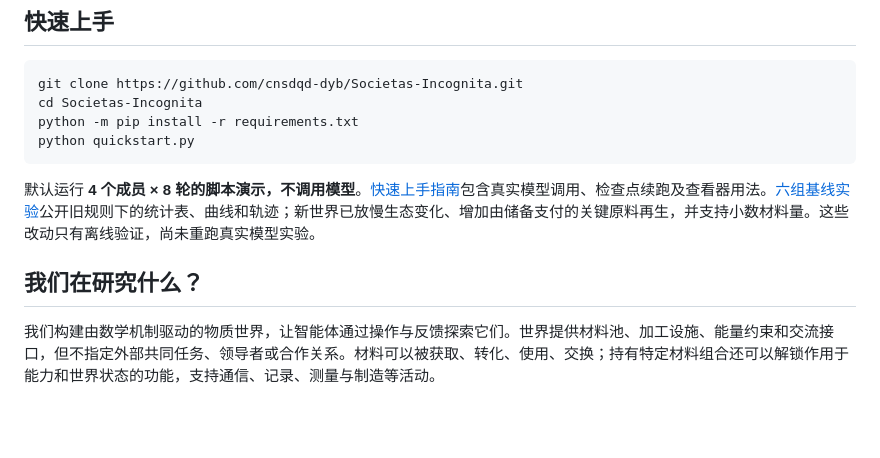
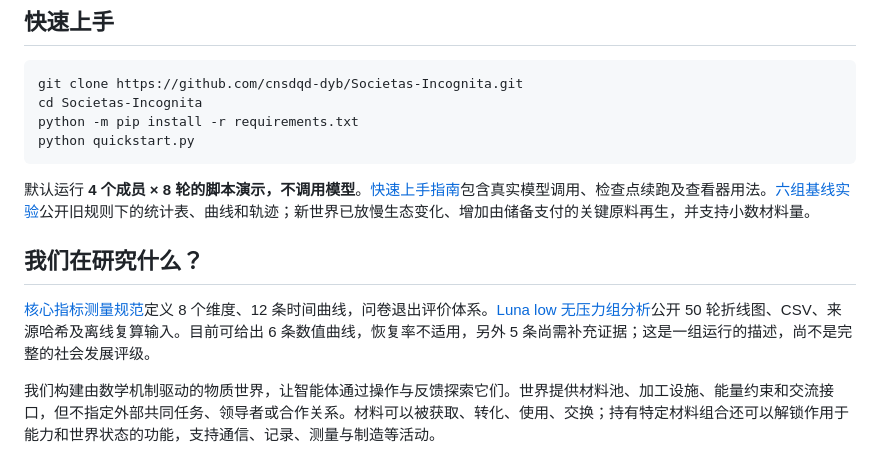
Before and after one commit to cnsdqd-dyb/Societas-Incognita, a Markdown page: README.zh-CN.md, the part around the change. Drawn GitHub-style; blank space fills up the shorter version.

````diff
--- a/README.zh-CN.md
+++ b/README.zh-CN.md
@@ -17,9 +17,11 @@ python -m pip install -r requirements.txt
 python quickstart.py
 ```
 
-默认运行 **4 个成员 × 8 轮的脚本演示，不调用模型**。[快速上手指南](QUICKSTART.zh-CN.md)包含真实模型调用、检查点续跑及查看器用法。[六组基线实验](results/baseline_20261010/README.zh-CN.md)公开旧规则下的统计表、曲线和轨迹；新世界已放慢生态变化、增加由储备支付的关键原料再生，并支持小数材料量。这些改动只有离线验证，尚未重跑真实模型实验。
+默认运行 **4 个成员 × 8 轮的脚本演示，不调用模型**。[快速上手指南](QUICKSTART.zh-CN.md)包含真实模型调用、检查点续跑及查看器用法。[六组基线实验](results/baseline_20261010/README.zh-CN.md)公开旧规则下的统计表、曲线和轨迹；新世界已放慢生态变化、增加由储备支付的关键原料再生，并支持小数材料量。
 
 ## 我们在研究什么？
+
+[核心指标测量规范](society_probe/society_probe/CORE_METRICS_V1.md)定义 8 个维度、12 条时间曲线，问卷退出评价体系。[Luna low 无压力组分析](results/luna_low_no_pressure_20261011/README.md)公开 50 轮折线图、CSV、来源哈希及离线复算输入。目前可给出 6 条数值曲线，恢复率不适用，另外 5 条尚需补充证据；这是一组运行的描述，尚不是完整的社会发展评级。
 
 我们构建由数学机制驱动的物质世界，让智能体通过操作与反馈探索它们。世界提供材料池、加工设施、能量约束和交流接口，但不指定外部共同任务、领导者或合作关系。材料可以被获取、转化、使用、交换；持有特定材料组合还可以解锁作用于能力和世界状态的功能，支持通信、记录、测量与制造等活动。
 
````
Also changed, not shown: README.md (+3 -1 lines), results/luna_low_no_pressure_20261011/README.md (added, +47 -0 lines), society_probe/society_probe/CORE_METRICS_V1.md (added, +210 -0 lines), results/luna_low_no_pressure_20261011/core_metrics.png (added), results/luna_low_no_pressure_20261011/dynamics.png (added), 13 other files.
